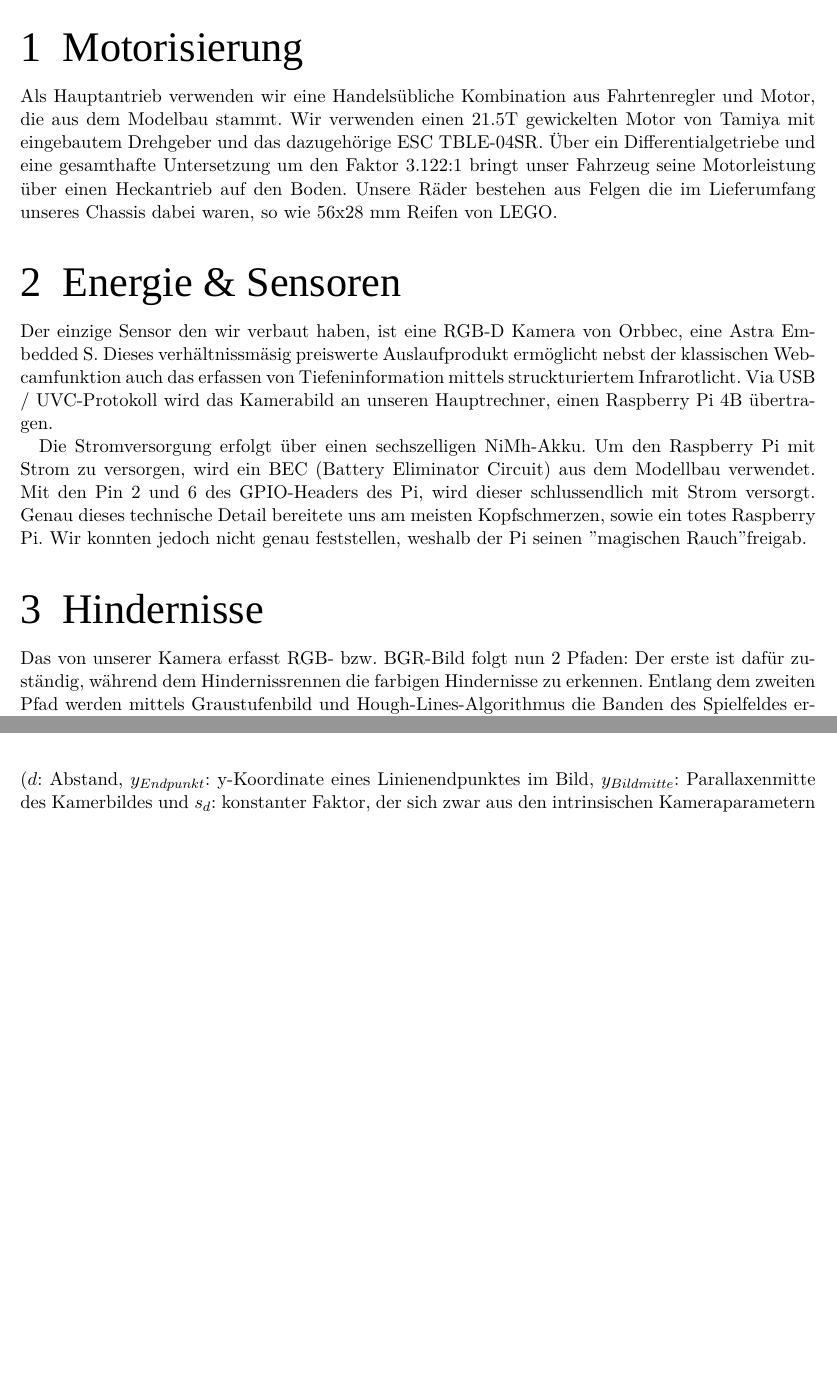
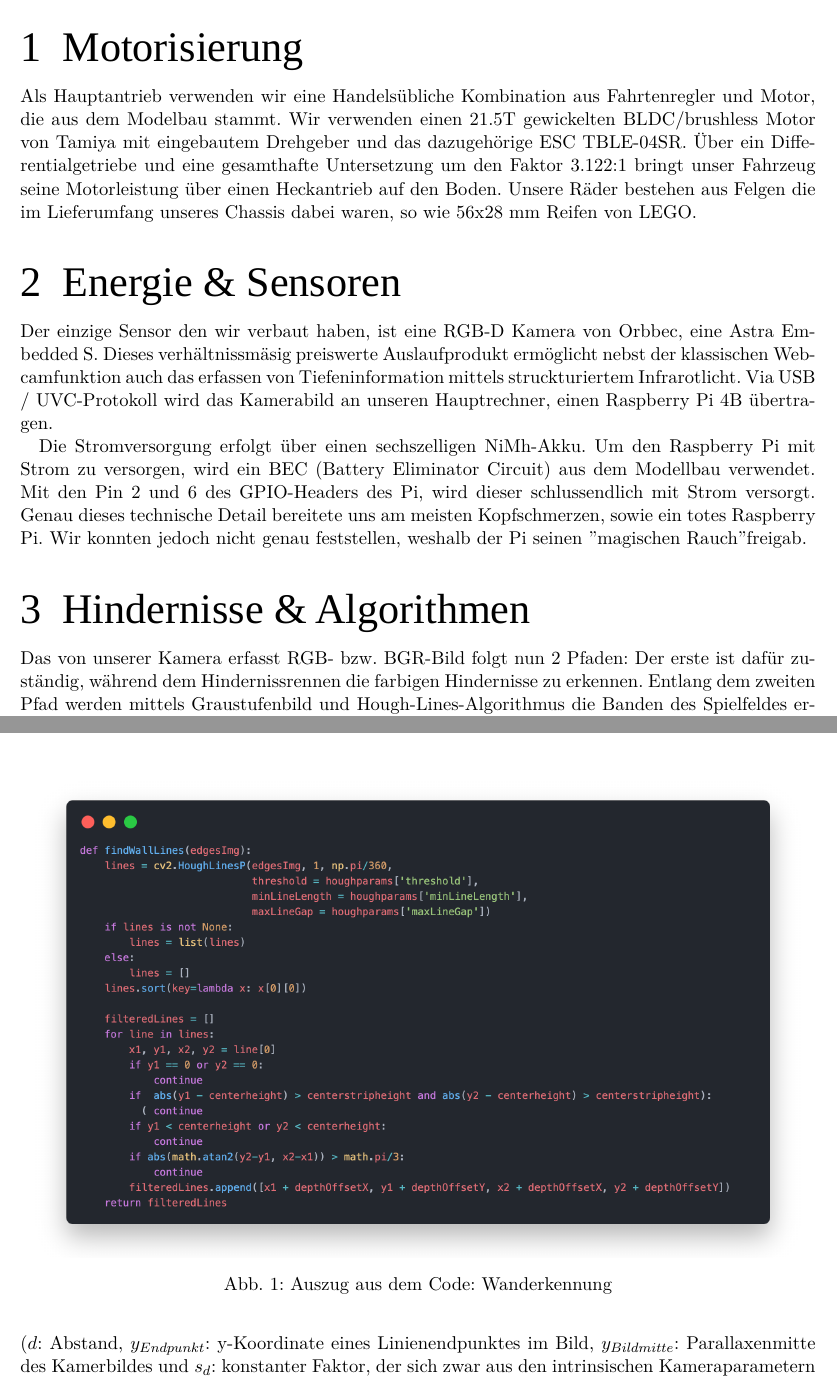
Before and after one commit to robofactory-ch/future-engineers-2024, a LaTeX document (docs/a.tex): two parts of pages 2 and 3 of 9, joined at a grey line, cut so that both start at the same text, the shorter picture padded with empty space. Compiled offline with LuaLaTeX; a missing font is replaced by an installed copy or a similar font.

Commit message:
codeauszug

```diff
--- a/docs/a.tex
+++ b/docs/a.tex
@@ -13,6 +13,7 @@
 \usepackage{graphicx}
 \graphicspath{ {./images/} }
 \usepackage[figurename=Abb.]{caption}
+\usepackage{floatrow}
 
 \usepackage{amsmath}
 \usepackage{amssymb}
@@ -89,7 +91,7 @@
 \section{Motorisierung}
 
 Als Hauptantrieb verwenden wir eine Handelsübliche Kombination aus Fahrtenregler und Motor, die aus dem Modelbau stammt.
-Wir verwenden einen 21.5T gewickelten Motor von Tamiya mit eingebautem Drehgeber und das dazugehörige ESC TBLE-04SR.
+Wir verwenden einen 21.5T gewickelten BLDC/brushless Motor von Tamiya mit eingebautem Drehgeber und das dazugehörige ESC TBLE-04SR.
 Über ein Differentialgetriebe und eine gesamthafte Untersetzung um den Faktor 3.122:1 bringt unser Fahrzeug seine Motorleistung über einen Heckantrieb auf den Boden.
 Unsere Räder bestehen aus Felgen die im Lieferumfang unseres Chassis dabei waren, so wie 56x28 mm Reifen von LEGO.
 
@@ -104,7 +106,7 @@ Die Stromversorgung erfolgt über einen sechszelligen NiMh-Akku. Um den Raspberr
 Mit den Pin 2 und 6 des GPIO-Headers des Pi, wird dieser schlussendlich mit Strom versorgt.
 Genau dieses technische Detail bereitete uns am meisten Kopfschmerzen, sowie ein totes Raspberry Pi. Wir konnten jedoch nicht genau feststellen, weshalb der Pi seinen "magischen Rauch" freigab.
 
-\section{Hindernisse}
+\section{Hindernisse \& Algorithmen}
 
 Das von unserer Kamera erfasst RGB- bzw. BGR-Bild folgt nun 2 Pfaden: Der erste ist dafür zuständig, während dem Hindernissrennen die farbigen Hindernisse zu erkennen. Entlang dem zweiten Pfad werden mittels Graustufenbild und Hough-Lines-Algorithmus die Banden des Spielfeldes erkannt und auf einem virtuellen Spielfeld lokalisiert.
 
@@ -134,8 +136,10 @@ Wände werden nun in drei Klassen unterteilt:
 \end{itemize}
 Diese Klassifizierung wird auch zu Beginn des Laufs zur feststellung der Rundenrichtung verwendet – ist eine linke Wand sichtbar, wird im Uhrzeigersinn gefahren.
 
-\includegraphics[width=14cm]{findWallLines.png}
-
+\begin{figure}
+\includegraphics[width=16cm]{findWallLines.png}
+\caption{Auszug aus dem Code: Wanderkennung}
+\end{figure}
 \subsection{Startrichtung}
 
 Zu beginn des Laufs ist nur jeweils eine mittlere Wand, sowie eine rechte oder linke Wand sichtbar.
```
Also changed, not shown: docs/images/findWallLines.png, docs/a.tex (3 more changed lines), 1 other file.
